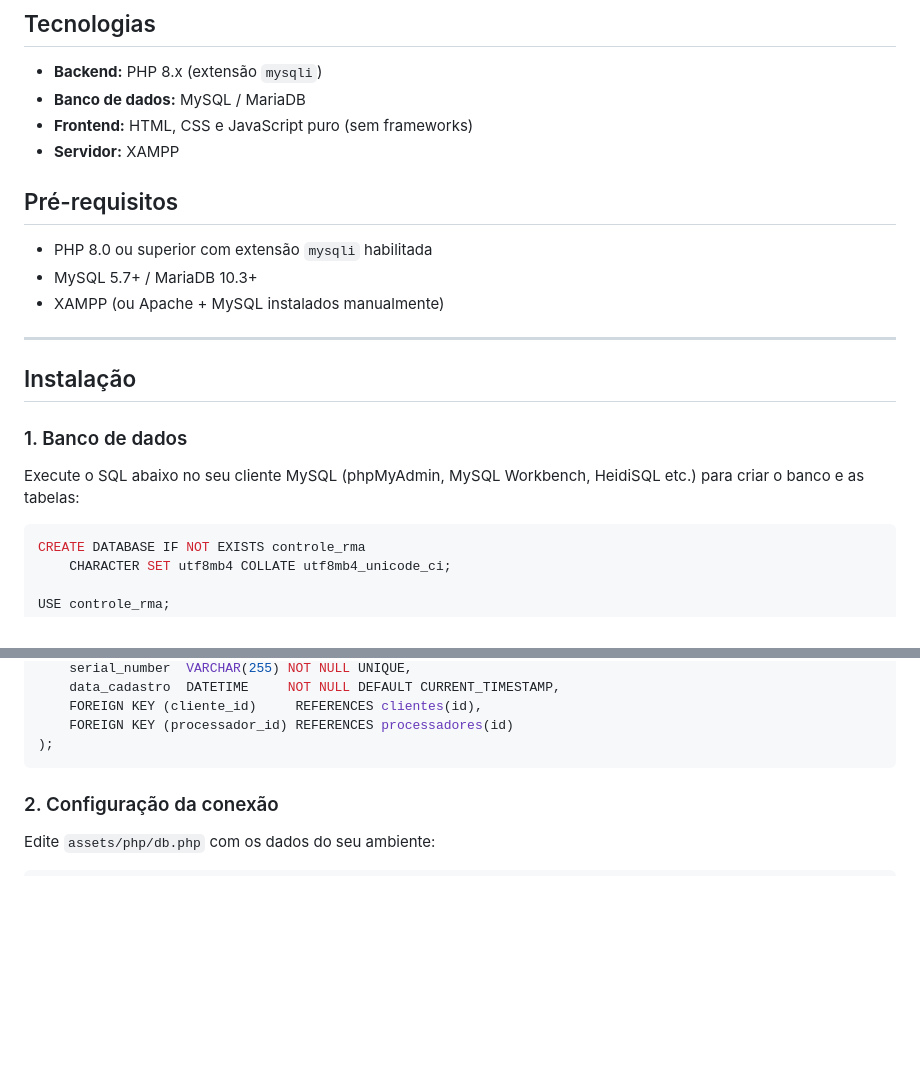
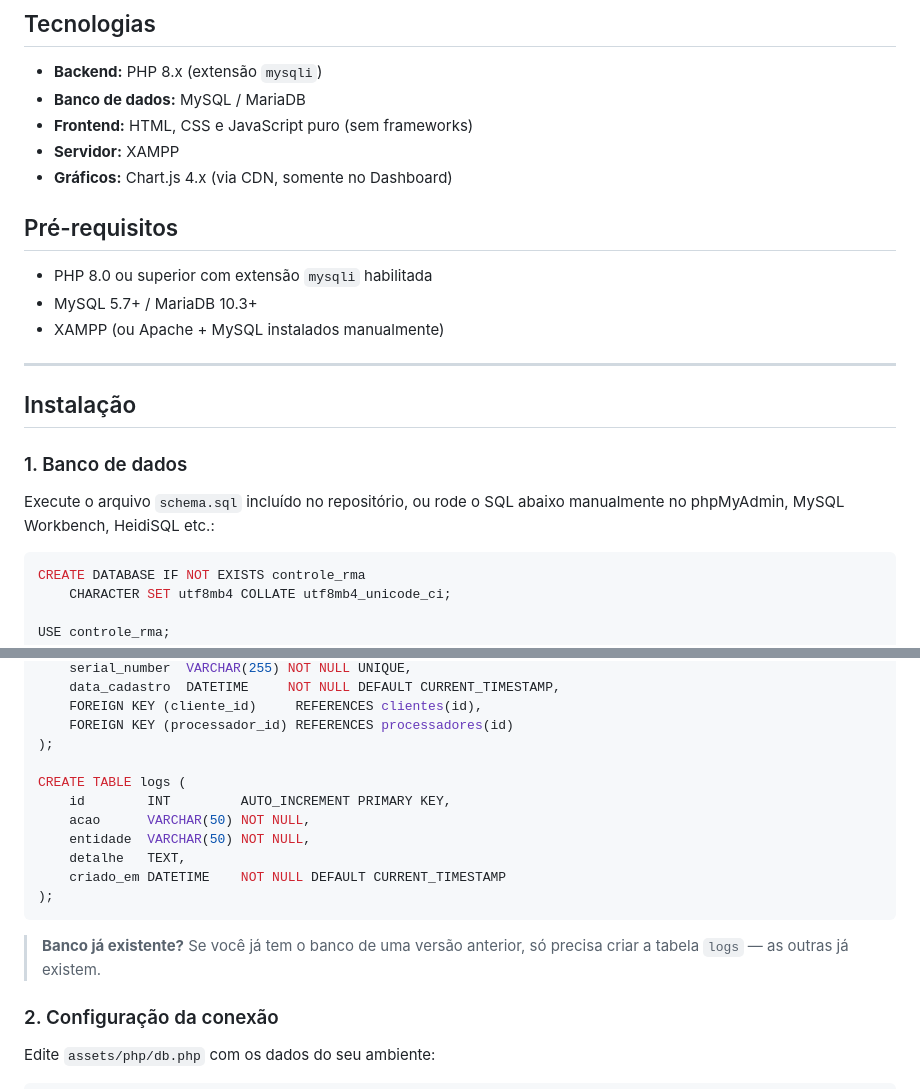
Before and after one commit to Nevek20/Sistema_RMA, a Markdown page: README.md, 2 parts joined by grey strips. Rendered like a GitHub page; blank space fills up the shorter version.

````diff
--- a/README.md
+++ b/README.md
@@ -8,6 +8,7 @@ Sistema web para controle de processadores em processo de **RMA** (Return Mercha
 - **Banco de dados:** MySQL / MariaDB
 - **Frontend:** HTML, CSS e JavaScript puro (sem frameworks)
 - **Servidor:** XAMPP
+- **Gráficos:** Chart.js 4.x (via CDN, somente no Dashboard)
 
 ## Pré-requisitos
 
@@ -21,7 +22,7 @@ Sistema web para controle de processadores em processo de **RMA** (Return Mercha
 
 ### 1. Banco de dados
 
-Execute o SQL abaixo no seu cliente MySQL (phpMyAdmin, MySQL Workbench, HeidiSQL etc.) para criar o banco e as tabelas:
+Execute o arquivo `schema.sql` incluído no repositório, ou rode o SQL abaixo manualmente no phpMyAdmin, MySQL Workbench, HeidiSQL etc.:
 
 ```sql
 CREATE DATABASE IF NOT EXISTS controle_rma
@@ -48,7 +49,17 @@ CREATE TABLE processador_cliente (
     FOREIGN KEY (cliente_id)     REFERENCES clientes(id),
     FOREIGN KEY (processador_id) REFERENCES processadores(id)
 );
+
+CREATE TABLE logs (
+    id        INT         AUTO_INCREMENT PRIMARY KEY,
+    acao      VARCHAR(50) NOT NULL,
+    entidade  VARCHAR(50) NOT NULL,
+    detalhe   TEXT,
+    criado_em DATETIME    NOT NULL DEFAULT CURRENT_TIMESTAMP
+);
 ```
+
+> **Banco já existente?** Se você já tem o banco de uma versão anterior, só precisa criar a tabela `logs` — as outras já existem.
 
 ### 2. Configuração da conexão
 
````
Also changed, not shown: other parts of README.md (+42 -11 lines).
